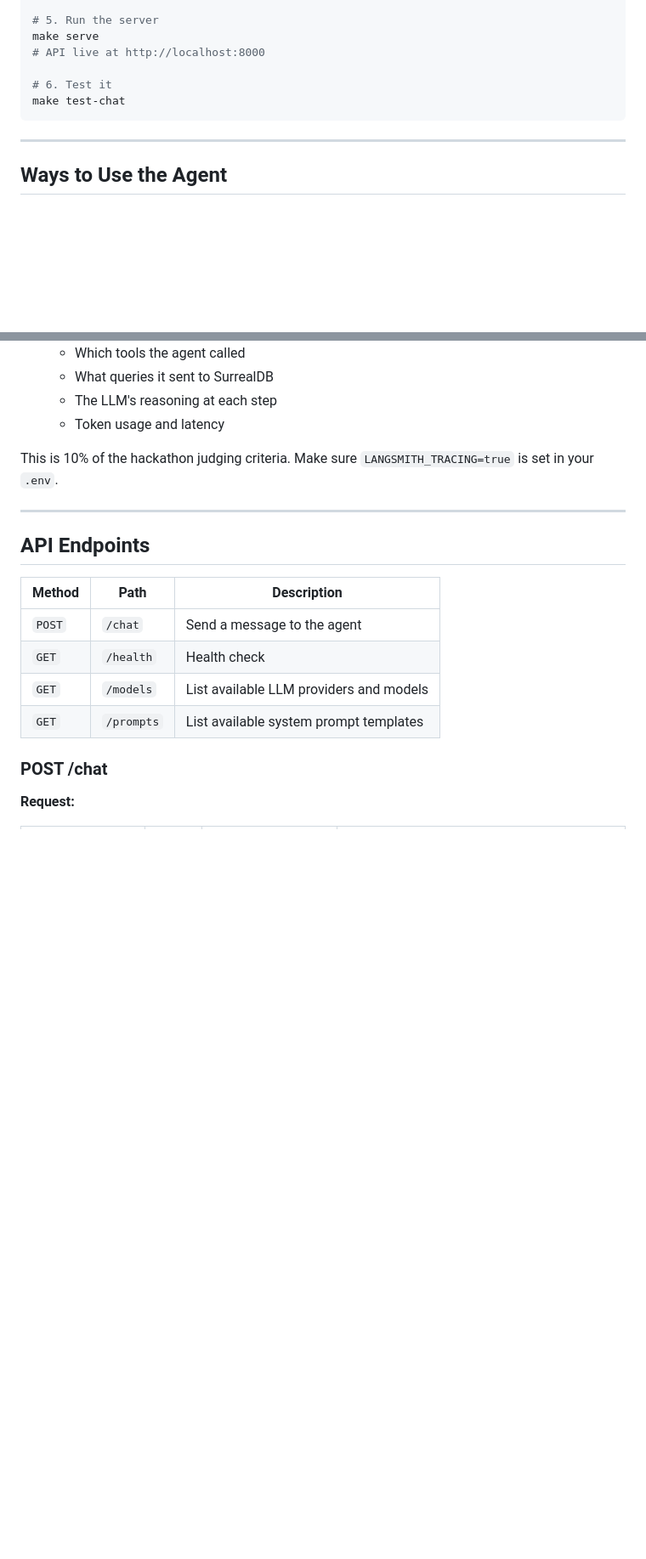
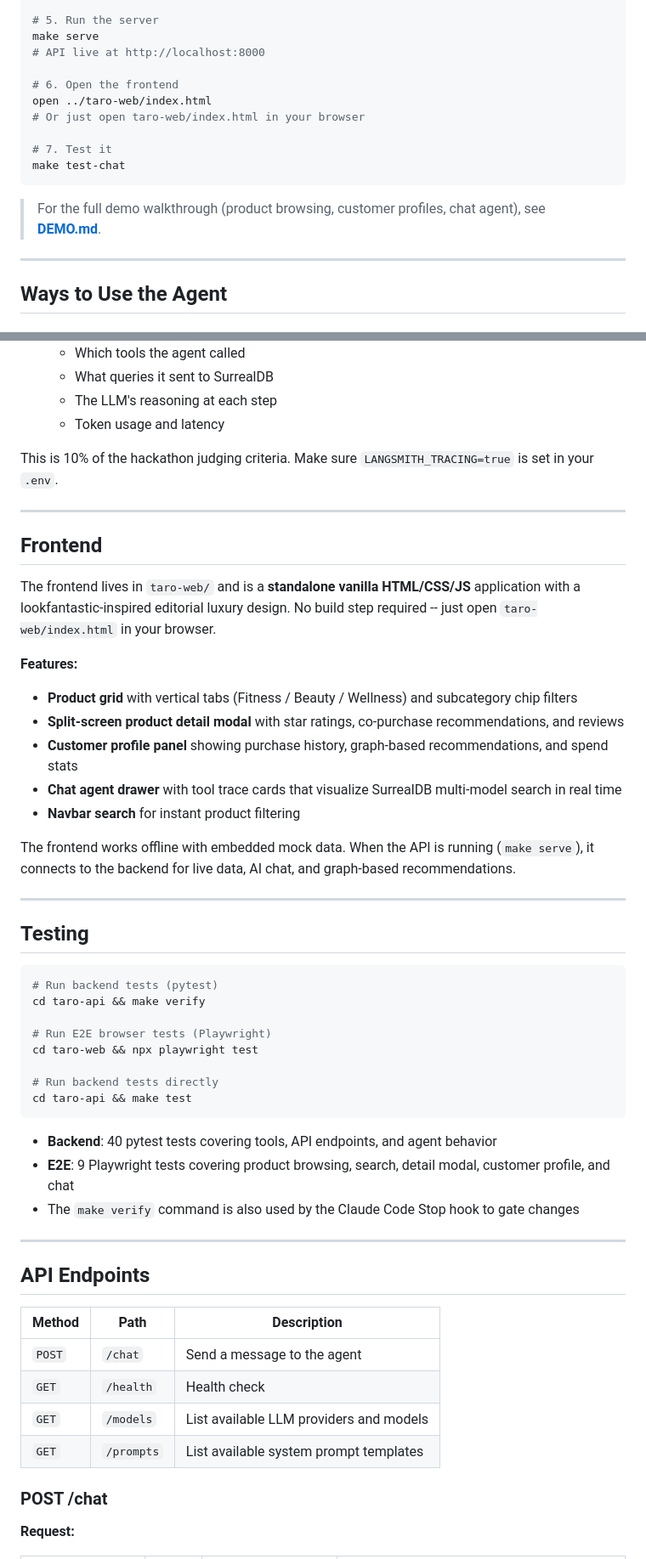
Before and after one commit to j-d0g/taro, a Markdown page: README.md, 2 parts joined by grey strips. Shown at 85% size. Drawn GitHub-style; blank space fills up the shorter version.

Commit message:
docs: add demo guide and update README with frontend and testing sections
Co-Authored-By: Claude Opus 4.6 <noreply@anthropic.com>

````diff
--- a/README.md
+++ b/README.md
@@ -27,9 +27,15 @@ make seed
 make serve
 # API live at http://localhost:8000
 
-# 6. Test it
+# 6. Open the frontend
+open ../taro-web/index.html
+# Or just open taro-web/index.html in your browser
+
+# 7. Test it
 make test-chat
 ```
+
+> For the full demo walkthrough (product browsing, customer profiles, chat agent), see **[DEMO.md](DEMO.md)**.
 
 ---
 
@@ -98,6 +104,40 @@ Every agent run is traced in LangSmith. To view:
    - Token usage and latency
 
 This is 10% of the hackathon judging criteria. Make sure `LANGSMITH_TRACING=true` is set in your `.env`.
+
+---
+
+## Frontend
+
+The frontend lives in `taro-web/` and is a **standalone vanilla HTML/CSS/JS** application with a lookfantastic-inspired editorial luxury design. No build step required -- just open `taro-web/index.html` in your browser.
+
+**Features:**
+- **Product grid** with vertical tabs (Fitness / Beauty / Wellness) and subcategory chip filters
+- **Split-screen product detail modal** with star ratings, co-purchase recommendations, and reviews
+- **Customer profile panel** showing purchase history, graph-based recommendations, and spend stats
+- **Chat agent drawer** with tool trace cards that visualize SurrealDB multi-model search in real time
+- **Navbar search** for instant product filtering
+
+The frontend works offline with embedded mock data. When the API is running (`make serve`), it connects to the backend for live data, AI chat, and graph-based recommendations.
+
+---
+
+## Testing
+
+```bash
+# Run backend tests (pytest)
+cd taro-api && make verify
+
+# Run E2E browser tests (Playwright)
+cd taro-web && npx playwright test
+
+# Run backend tests directly
+cd taro-api && make test
+```
+
+- **Backend**: 40 pytest tests covering tools, API endpoints, and agent behavior
+- **E2E**: 9 Playwright tests covering product browsing, search, detail modal, customer profile, and chat
+- The `make verify` command is also used by the Claude Code Stop hook to gate changes
 
 ---
 
````
Also changed, not shown: DEMO.md (added, +75 -0 lines).
